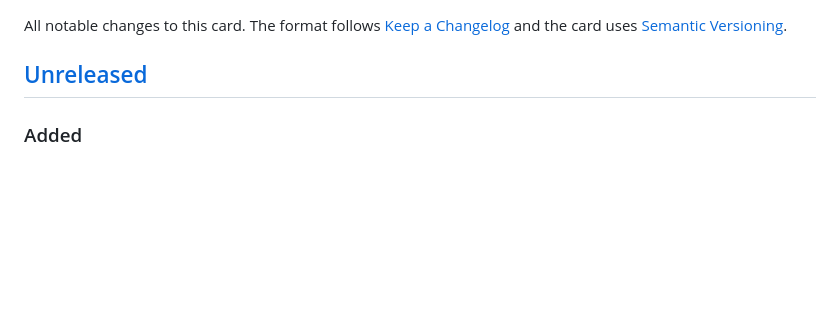
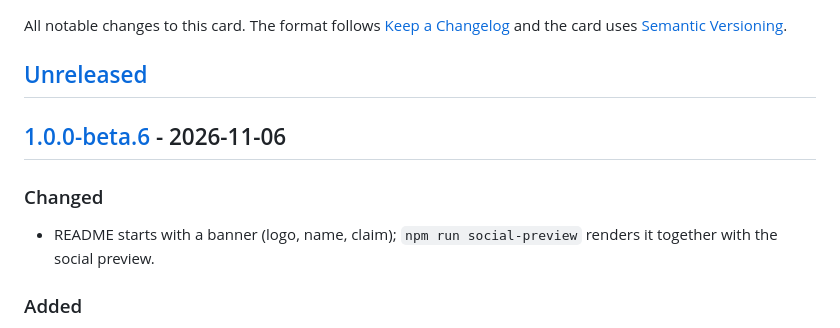
Before and after one commit to retomarek/mollier-hx-card, a Markdown page: CHANGELOG.md, the part around one of its changes. GitHub-like rendering; blank space fills up the shorter version.

Commit message:
Version 1.0.0-beta.6: README banner
Co-Authored-By: Claude Opus 5.5 <noreply@anthropic.com>

```diff
--- a/CHANGELOG.md
+++ b/CHANGELOG.md
@@ -3,6 +3,12 @@
 All notable changes to this card. The format follows [Keep a Changelog](https://keepachangelog.com/en/1.1.0/) and the card uses [Semantic Versioning](https://semver.org/).
 
 ## [Unreleased]
+
+## [1.0.0-beta.6] - 2026-11-06
+
+### Changed
+
+- README starts with a banner (logo, name, claim); `npm run social-preview` renders it together with the social preview.
 
 ### Added
 
```
Also changed, not shown: other parts of CHANGELOG.md (+2 -1 lines), CLAUDE.md (+1 -1 lines), README.md (+1 -8 lines), docs/banner.png (added), 5 other files.
